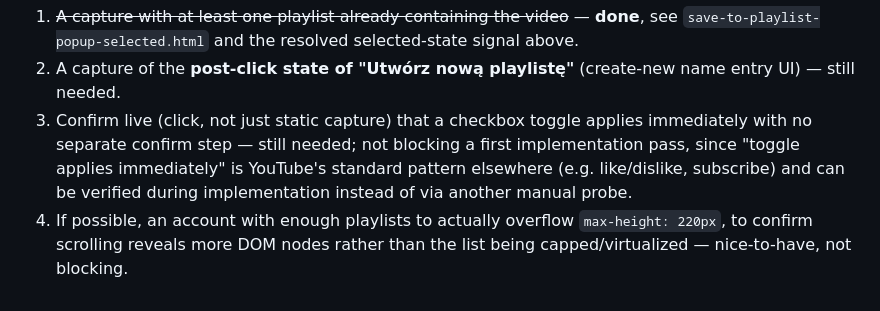
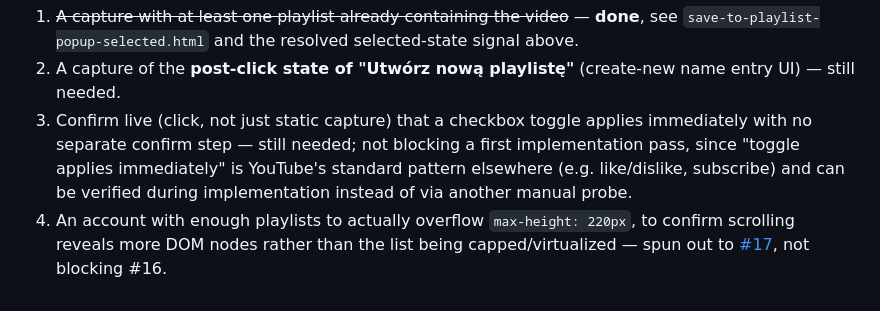
Before and after one commit to Kotmin/VideoDefaults, a Markdown page: docs/probes/save-to-playlist-dom-findings.md, the part around the change. Rendered like a GitHub page.

Commit message:
docs(playlist): link overflow-scroll follow-up to issue #17

```diff
--- a/docs/probes/save-to-playlist-dom-findings.md
+++ b/docs/probes/save-to-playlist-dom-findings.md
@@ -144,6 +144,8 @@ assumption until confirmed by interaction.
    blocking a first implementation pass, since "toggle applies immediately"
    is YouTube's standard pattern elsewhere (e.g. like/dislike, subscribe) and
    can be verified during implementation instead of via another manual probe.
-4. If possible, an account with enough playlists to actually overflow
-   `max-height: 220px`, to confirm scrolling reveals more DOM nodes rather
-   than the list being capped/virtualized — nice-to-have, not blocking.
+4. An account with enough playlists to actually overflow `max-height: 220px`,
+   to confirm scrolling reveals more DOM nodes rather than the list being
+   capped/virtualized — spun out to
+   [#17](https://github.com/Kotmin/VideoDefaults/issues/17), not blocking
+   #16.
```
